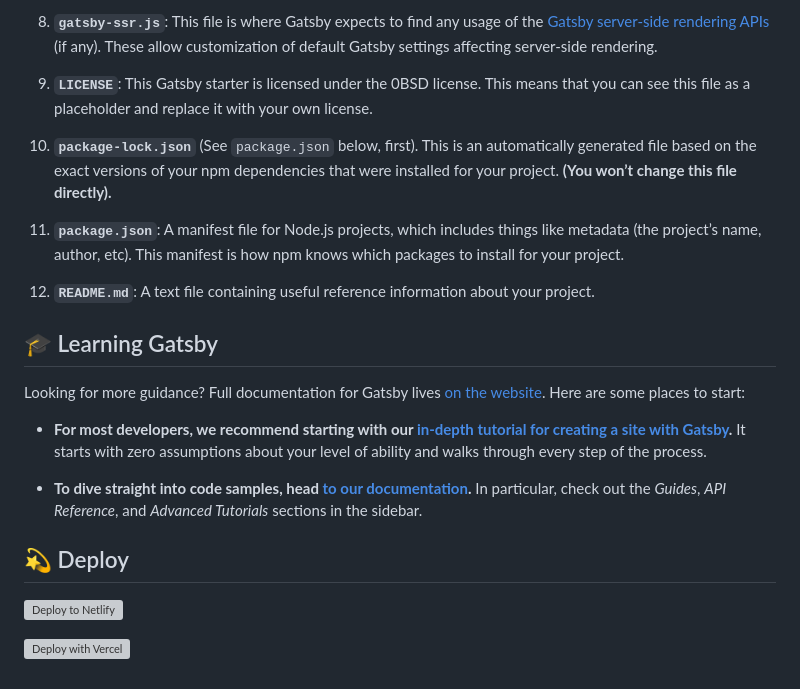
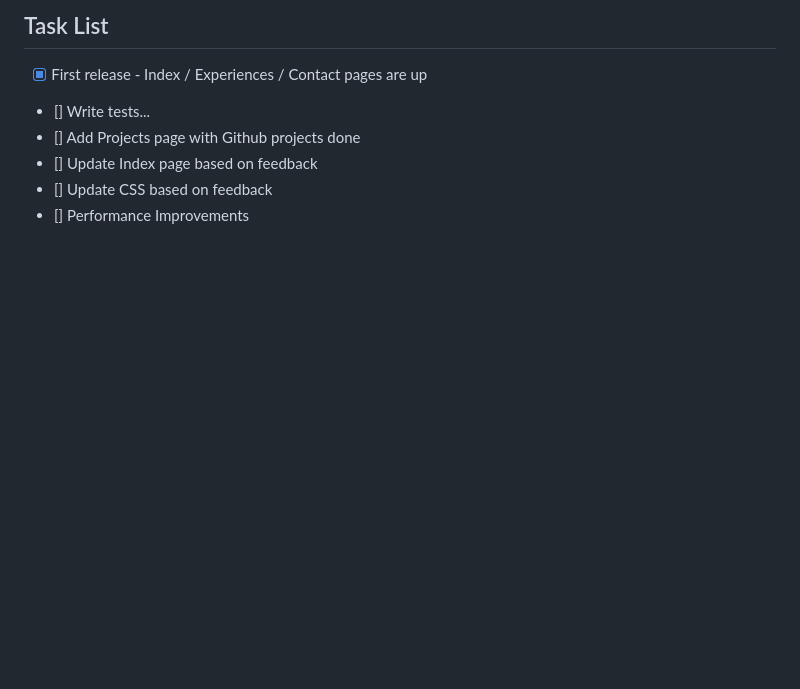
Before and after one commit to lorenzo-aquino/lorenzo-aquino.github.io, a Markdown page: README.md, the part around one of its changes. GitHub-like rendering; blank space fills up the shorter version; grey boxes are pictures that could not be loaded.

```diff
--- a/README.md
+++ b/README.md
@@ -75,25 +5,7 @@ A quick look at the top-level files and directories you'll see in a Gatsby proje
-8.  **`gatsby-ssr.js`**: This file is where Gatsby expects to find any usage of the [Gatsby server-side rendering APIs](https://www.gatsbyjs.org/docs/ssr-apis/) (if any). These allow customization of default Gatsby settings affecting server-side rendering.
-
-9.  **`LICENSE`**: This Gatsby starter is licensed under the 0BSD license. This means that you can see this file as a placeholder and replace it with your own license.
-
-10. **`package-lock.json`** (See `package.json` below, first). This is an automatically generated file based on the exact versions of your npm dependencies that were installed for your project. **(You won’t change this file directly).**
-
-11. **`package.json`**: A manifest file for Node.js projects, which includes things like metadata (the project’s name, author, etc). This manifest is how npm knows which packages to install for your project.
-
-12. **`README.md`**: A text file containing useful reference information about your project.
-
-## 🎓 Learning Gatsby
-
-Looking for more guidance? Full documentation for Gatsby lives [on the website](https://www.gatsbyjs.org/). Here are some places to start:
-
-- **For most developers, we recommend starting with our [in-depth tutorial for creating a site with Gatsby](https://www.gatsbyjs.org/tutorial/).** It starts with zero assumptions about your level of ability and walks through every step of the process.
-
-- **To dive straight into code samples, head [to our documentation](https://www.gatsbyjs.org/docs/).** In particular, check out the _Guides_, _API Reference_, and _Advanced Tutorials_ sections in the sidebar.
-
-## 💫 Deploy
-
-[![Deploy to Netlify](https://www.netlify.com/img/deploy/button.svg)](https://app.netlify.com/start/deploy?repository=https://github.com/gatsbyjs/gatsby-starter-hello-world)
-
-[![Deploy with Vercel](https://vercel.com/button)](https://vercel.com/import/project?template=https://github.com/gatsbyjs/gatsby-starter-hello-world)
-
-<!-- AUTO-GENERATED-CONTENT:END -->
+## Task List
+- [x] First release - Index / Experiences / Contact pages are up
+- [] Write tests...
+- [] Add Projects page with Github projects done
+- [] Update Index page based on feedback
+- [] Update CSS based on feedback
+- [] Performance Improvements
```
Also changed, not shown: other parts of README.md (+2 -72 lines), src/images/avatar.jpg (added), src/images/linkedin.png (added), src/images/site-icon.png (added), 13 other files.
